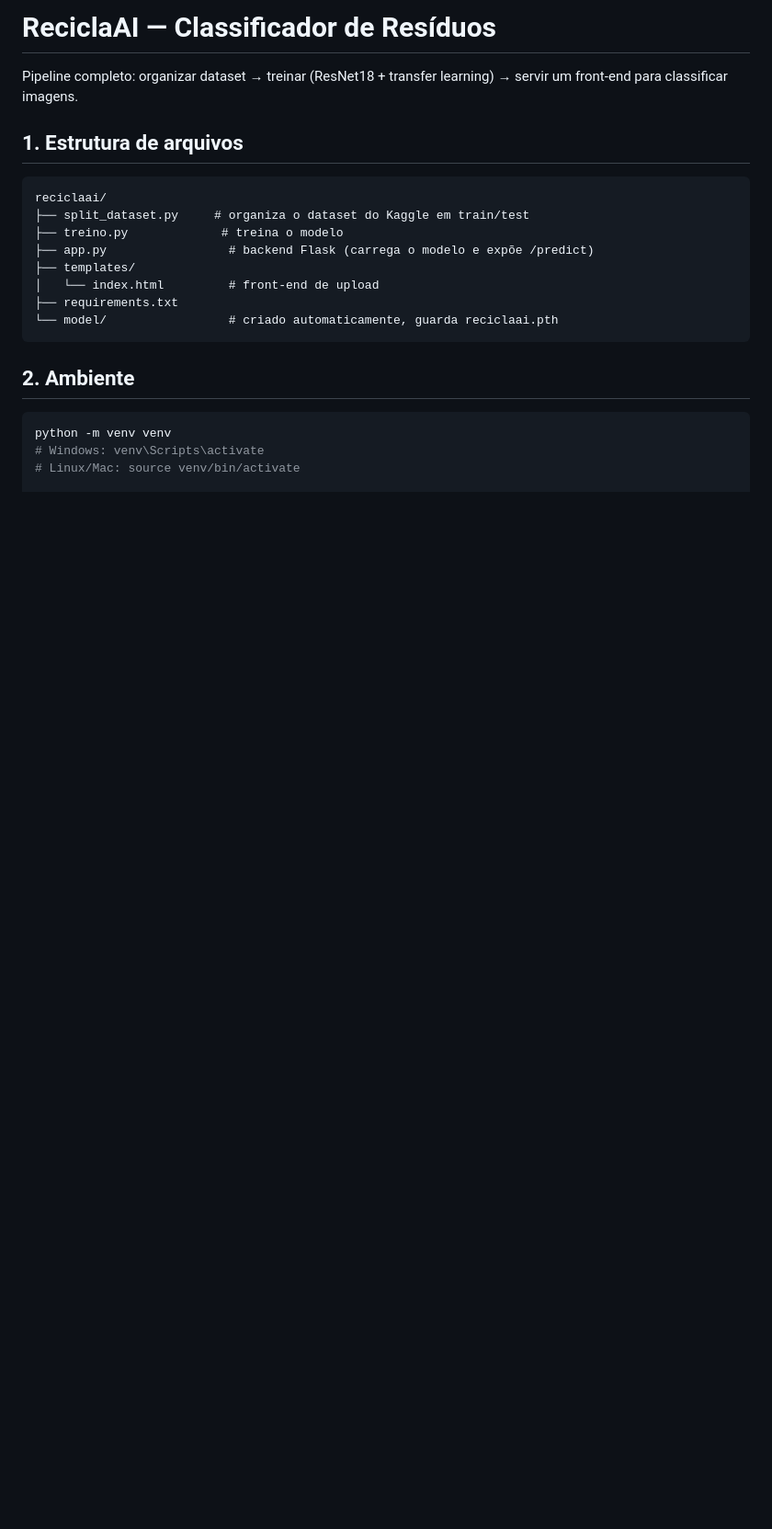
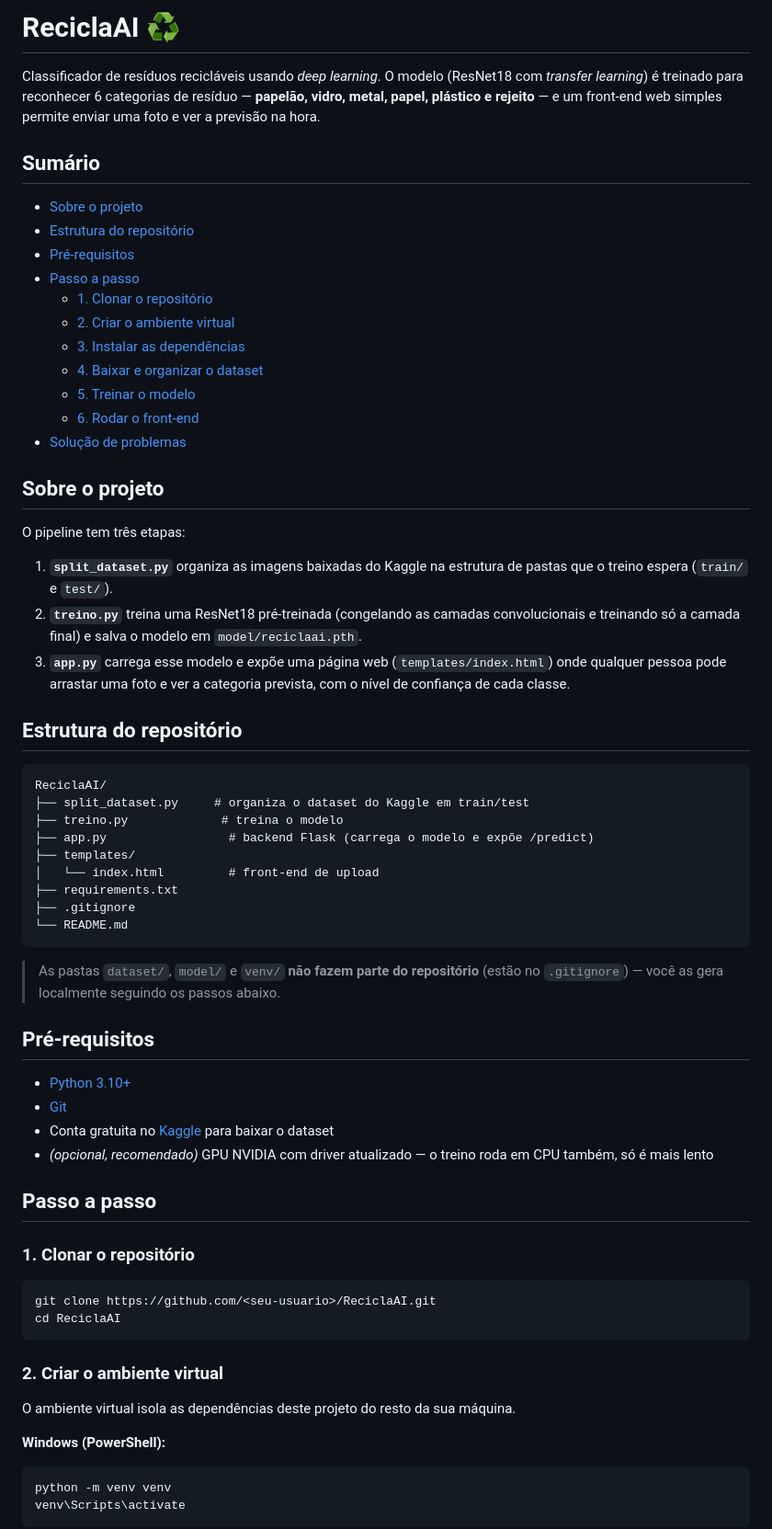
Before and after one commit to lucasocm3021/LixoDeepLearning, a Markdown page: README.md, the part around one of its changes. Shown at 92% size. Rendered like a GitHub page; blank space fills up the shorter version.

````diff
--- a/README.md
+++ b/README.md
@@ -1,24 +1,68 @@
-# ReciclaAI — Classificador de Resíduos
+# ReciclaAI ♻️
 
-Pipeline completo: organizar dataset → treinar (ResNet18 + transfer learning) → servir um front-end para classificar imagens.
+Classificador de resíduos recicláveis usando *deep learning*. O modelo (ResNet18 com *transfer learning*) é treinado para reconhecer 6 categorias de resíduo — **papelão, vidro, metal, papel, plástico e rejeito** — e um front-end web simples permite enviar uma foto e ver a previsão na hora.
 
-## 1. Estrutura de arquivos
+## Sumário
+
+- [Sobre o projeto](#sobre-o-projeto)
+- [Estrutura do repositório](#estrutura-do-repositório)
+- [Pré-requisitos](#pré-requisitos)
+- [Passo a passo](#passo-a-passo)
+  - [1. Clonar o repositório](#1-clonar-o-repositório)
+  - [2. Criar o ambiente virtual](#2-criar-o-ambiente-virtual)
+  - [3. Instalar as dependências](#3-instalar-as-dependências)
+  - [4. Baixar e organizar o dataset](#4-baixar-e-organizar-o-dataset)
+  - [5. Treinar o modelo](#5-treinar-o-modelo)
+  - [6. Rodar o front-end](#6-rodar-o-front-end)
+- [Solução de problemas](#solução-de-problemas)
+
+## Sobre o projeto
+
+O pipeline tem três etapas:
+
+1. **`split_dataset.py`** organiza as imagens baixadas do Kaggle na estrutura de pastas que o treino espera (`train/` e `test/`).
+2. **`treino.py`** treina uma ResNet18 pré-treinada (congelando as camadas convolucionais e treinando só a camada final) e salva o modelo em `model/reciclaai.pth`.
+3. **`app.py`** carrega esse modelo e expõe uma página web (`templates/index.html`) onde qualquer pessoa pode arrastar uma foto e ver a categoria prevista, com o nível de confiança de cada classe.
+
+## Estrutura do repositório
 
 ```
-reciclaai/
+ReciclaAI/
 ├── split_dataset.py     # organiza o dataset do Kaggle em train/test
 ├── treino.py             # treina o modelo
 ├── app.py                 # backend Flask (carrega o modelo e expõe /predict)
 ├── templates/
 │   └── index.html         # front-end de upload
 ├── requirements.txt
-└── model/                 # criado automaticamente, guarda reciclaai.pth
+├── .gitignore
+└── README.md
 ```
 
-## 2. Ambiente
+> As pastas `dataset/`, `model/` e `venv/` **não fazem parte do repositório** (estão no `.gitignore`) — você as gera localmente seguindo os passos abaixo.
+
+## Pré-requisitos
+
+- [Python 3.10+](https://www.python.org/downloads/)
+- [Git](https://git-scm.com/downloads)
+- Conta gratuita no [Kaggle](https://www.kaggle.com/) para baixar o dataset
+- *(opcional, recomendado)* GPU NVIDIA com driver atualizado — o treino roda em CPU também, só é mais lento
+
+## Passo a passo
+
+### 1. Clonar o repositório
 
 ```bash
+git clone https://github.com/<seu-usuario>/ReciclaAI.git
+cd ReciclaAI
+```
+
+### 2. Criar o ambiente virtual
+
+O ambiente virtual isola as dependências deste projeto do resto da sua máquina.
+
+**Windows (PowerShell):**
+```powershell
 python -m venv venv
-# Windows: venv\Scripts\activate
-# Linux/Mac: source venv/bin/activate
+venv\Scripts\activate
+```
 
````
Also changed, not shown: other parts of README.md (+56 -28 lines).
